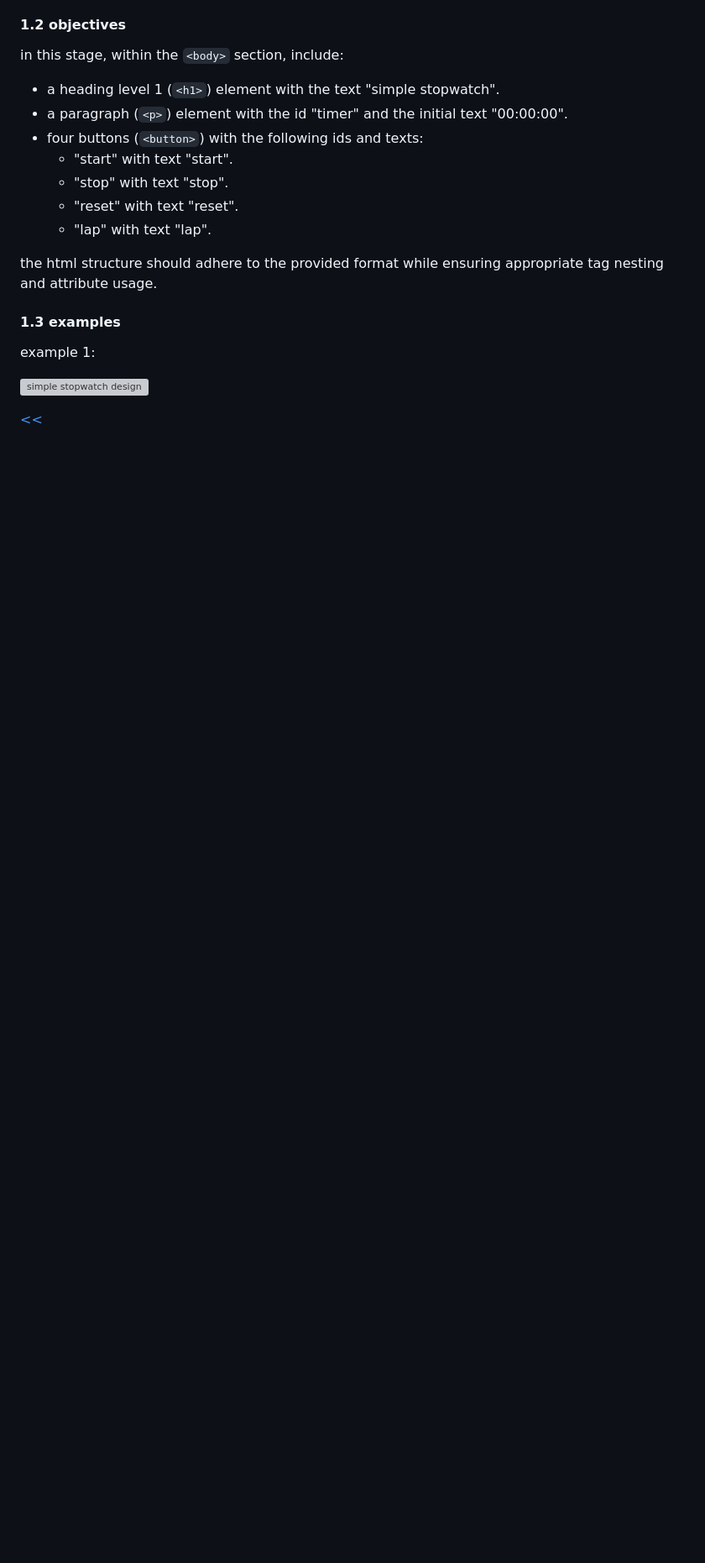
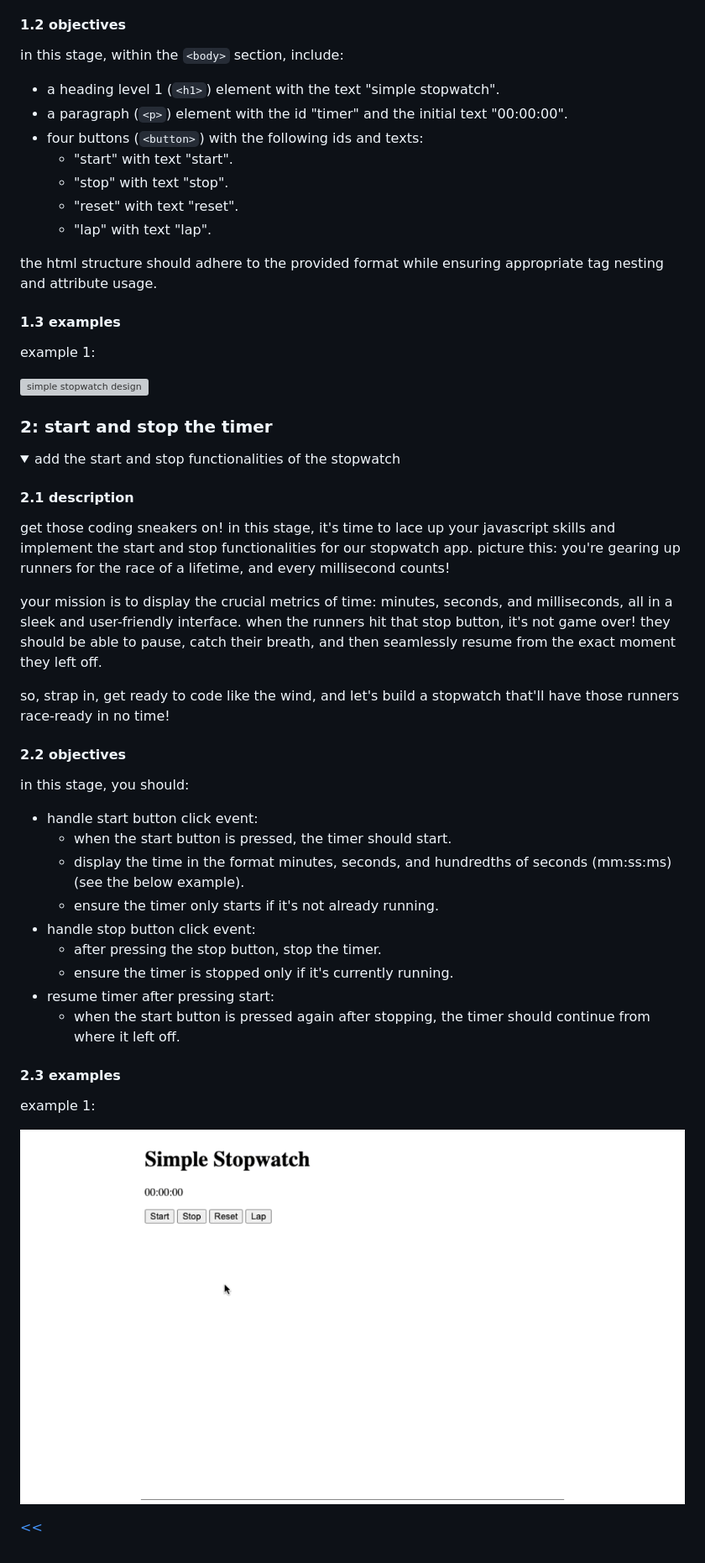
Before and after one commit to eucarizan/simple-stopwatch, a Markdown page: README.md, the part around the change printed below. Shown: that part at 84% size. Rendered like a GitHub page; pictures changed too: s02.gif (added); folded sections open; blank space fills up the shorter version; grey boxes are pictures that could not be loaded.

Commit message:
feature: handle start button

```diff
--- a/README.md
+++ b/README.md
@@ -50,3 +51,32 @@ example 1:
 
 </details>
 
+### 2: start and stop the timer
+<details>
+<summary>add the start and stop functionalities of the stopwatch</summary>
+
+#### 2.1 description
+get those coding sneakers on! in this stage, it's time to lace up your javascript skills and implement the start and stop functionalities for our stopwatch app. picture this: you're gearing up runners for the race of a lifetime, and every millisecond counts!
+
+your mission is to display the crucial metrics of time: minutes, seconds, and milliseconds, all in a sleek and user-friendly interface. when the runners hit that stop button, it's not game over! they should be able to pause, catch their breath, and then seamlessly resume from the exact moment they left off.
+
+so, strap in, get ready to code like the wind, and let's build a stopwatch that'll have those runners race-ready in no time!
+
+#### 2.2 objectives
+in this stage, you should:
+
+- handle start button click event:
+  - when the start button is pressed, the timer should start.
+  - display the time in the format minutes, seconds, and hundredths of seconds (mm:ss:ms) (see the below example).
+  - ensure the timer only starts if it's not already running.
+- handle stop button click event:
+  - after pressing the stop button, stop the timer.
+  - ensure the timer is stopped only if it's currently running.
+- resume timer after pressing start:
+  - when the start button is pressed again after stopping, the timer should continue from where it left off.
+
+#### 2.3 examples
+example 1:
+
+![stage 2 demo](./s02.gif)
+
```
Also changed, not shown: other parts of README.md (+3 -0 lines), 2 other files.
